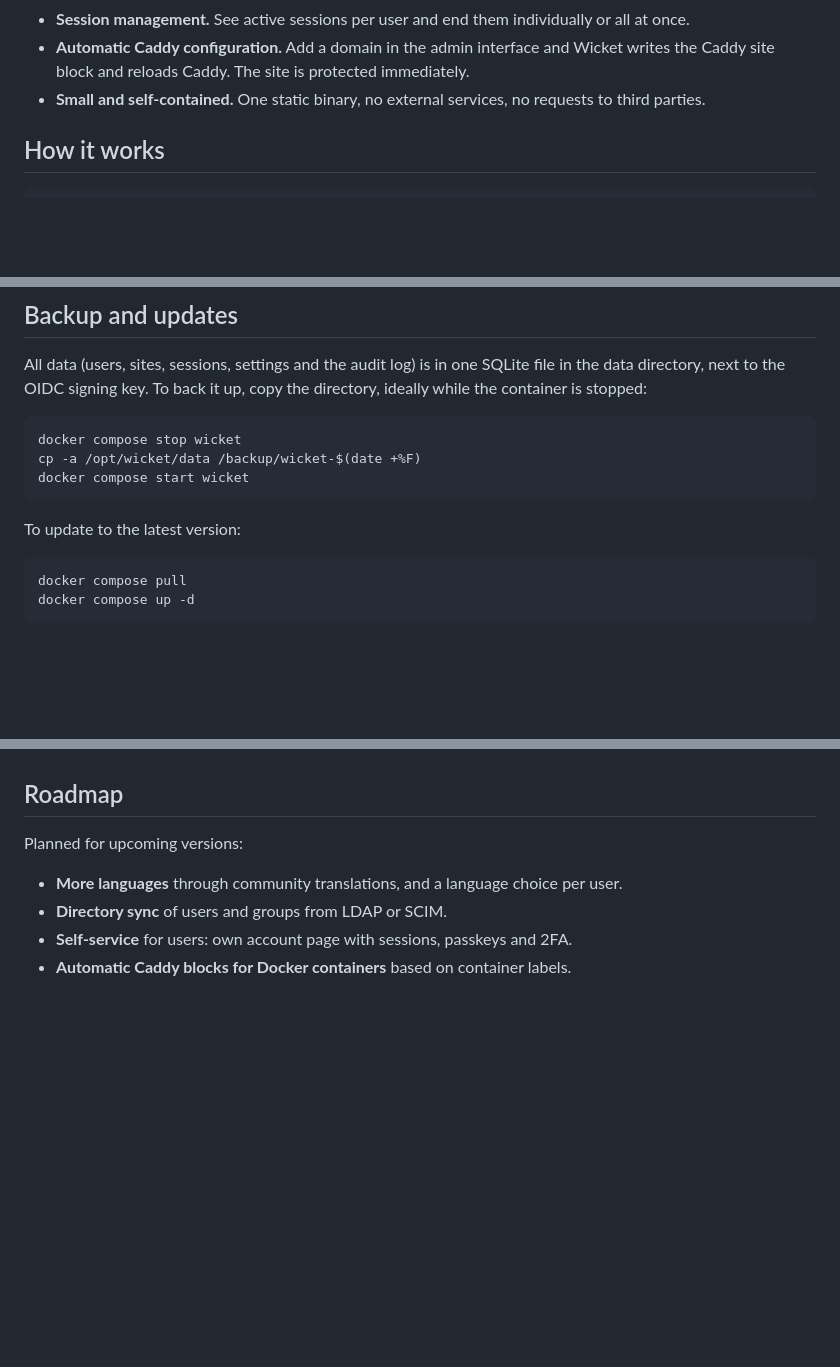
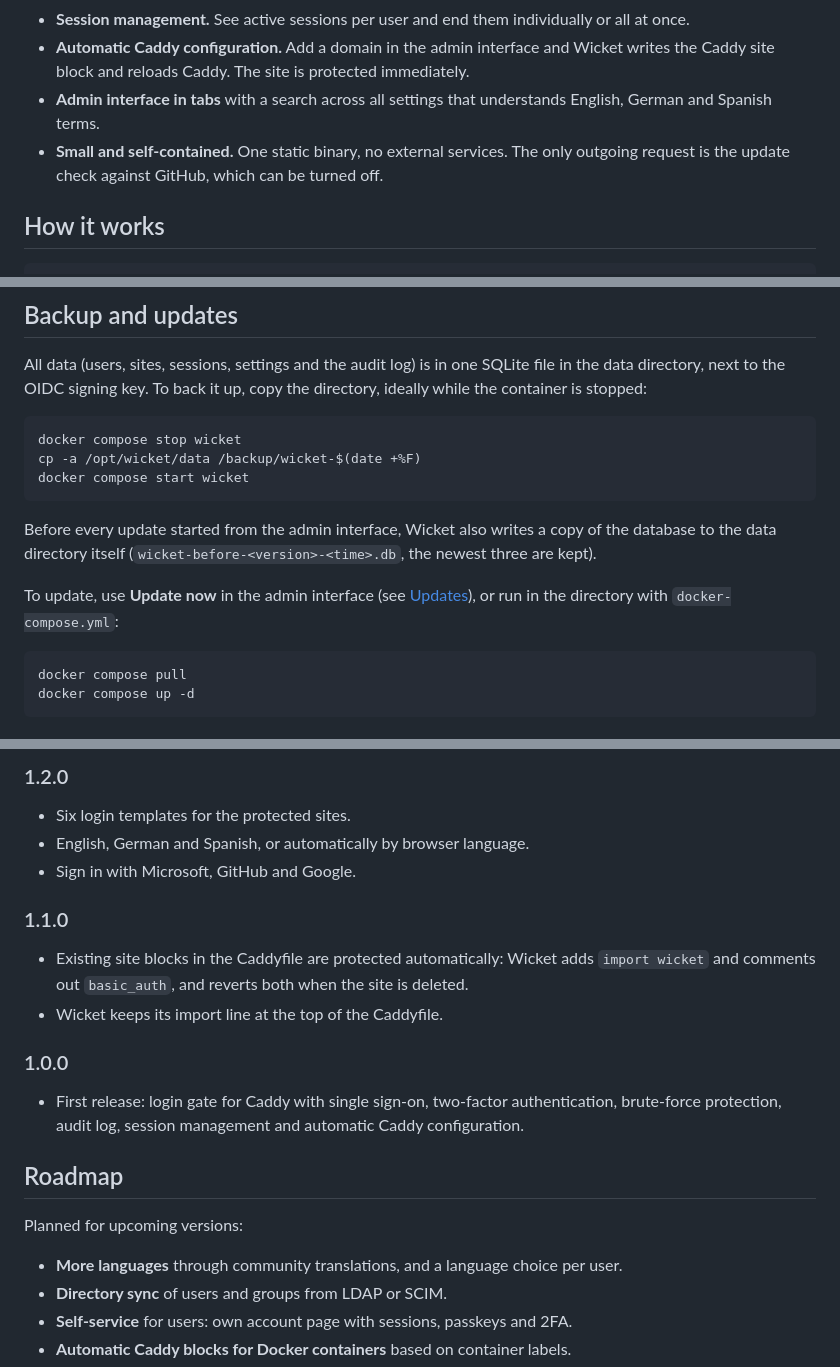
Before and after one commit to johanneshehl/Wicket, a Markdown page: README.md, 3 parts joined by grey strips. GitHub-like rendering; blank space fills up the shorter version.

````diff
--- a/README.md
+++ b/README.md
@@ -65,7 +66,9 @@ everything in one SQLite file.
 - **Session management.** See active sessions per user and end them individually or all at once.
 - **Automatic Caddy configuration.** Add a domain in the admin interface and Wicket writes the Caddy site block
   and reloads Caddy. The site is protected immediately.
-- **Small and self-contained.** One static binary, no external services, no requests to third parties.
+- **Admin interface in tabs** with a search across all settings that understands English, German and Spanish terms.
+- **Small and self-contained.** One static binary, no external services. The only outgoing request is the update
+  check against GitHub, which can be turned off.
 
 ## How it works
 
@@ -620,7 +638,11 @@ cp -a /opt/wicket/data /backup/wicket-$(date +%F)
 docker compose start wicket
 ```
 
-To update to the latest version:
+Before every update started from the admin interface, Wicket also writes a copy of the database to the data
+directory itself (`wicket-before-<version>-<time>.db`, the newest three are kept).
+
+To update, use **Update now** in the admin interface (see [Updates](#updates)), or run in the directory with
+`docker-compose.yml`:
 
 ```
 docker compose pull
@@ -658,3 +730,19 @@ Releases are built by GitHub Actions: pushing a tag like `v1.2.0` publishes the
+### 1.2.0
+
+- Six login templates for the protected sites.
+- English, German and Spanish, or automatically by browser language.
+- Sign in with Microsoft, GitHub and Google.
+
+### 1.1.0
+
+- Existing site blocks in the Caddyfile are protected automatically: Wicket adds `import wicket` and comments out
+  `basic_auth`, and reverts both when the site is deleted.
+- Wicket keeps its import line at the top of the Caddyfile.
+
+### 1.0.0
+
+- First release: login gate for Caddy with single sign-on, two-factor authentication, brute-force protection,
+  audit log, session management and automatic Caddy configuration.
 
 ## Roadmap
 
````
Also changed, not shown: other parts of README.md (+73 -7 lines).
